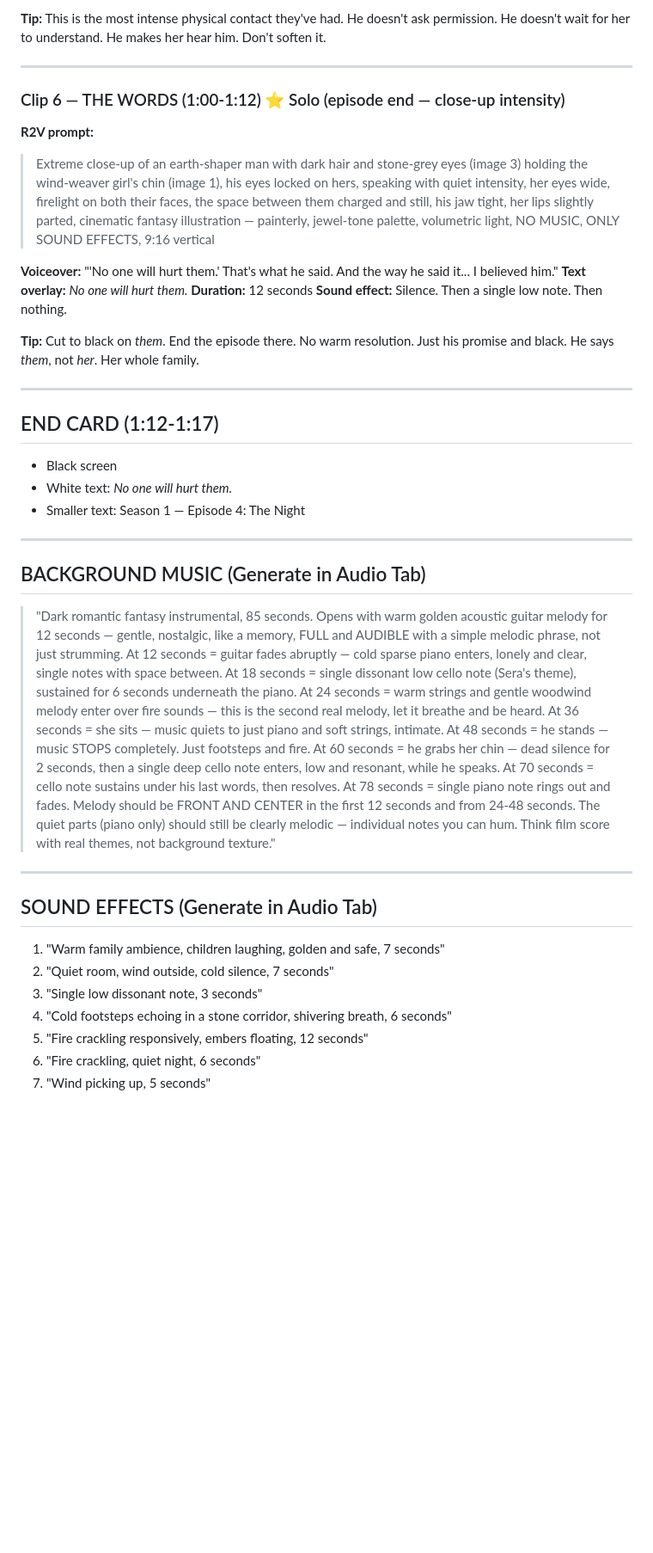
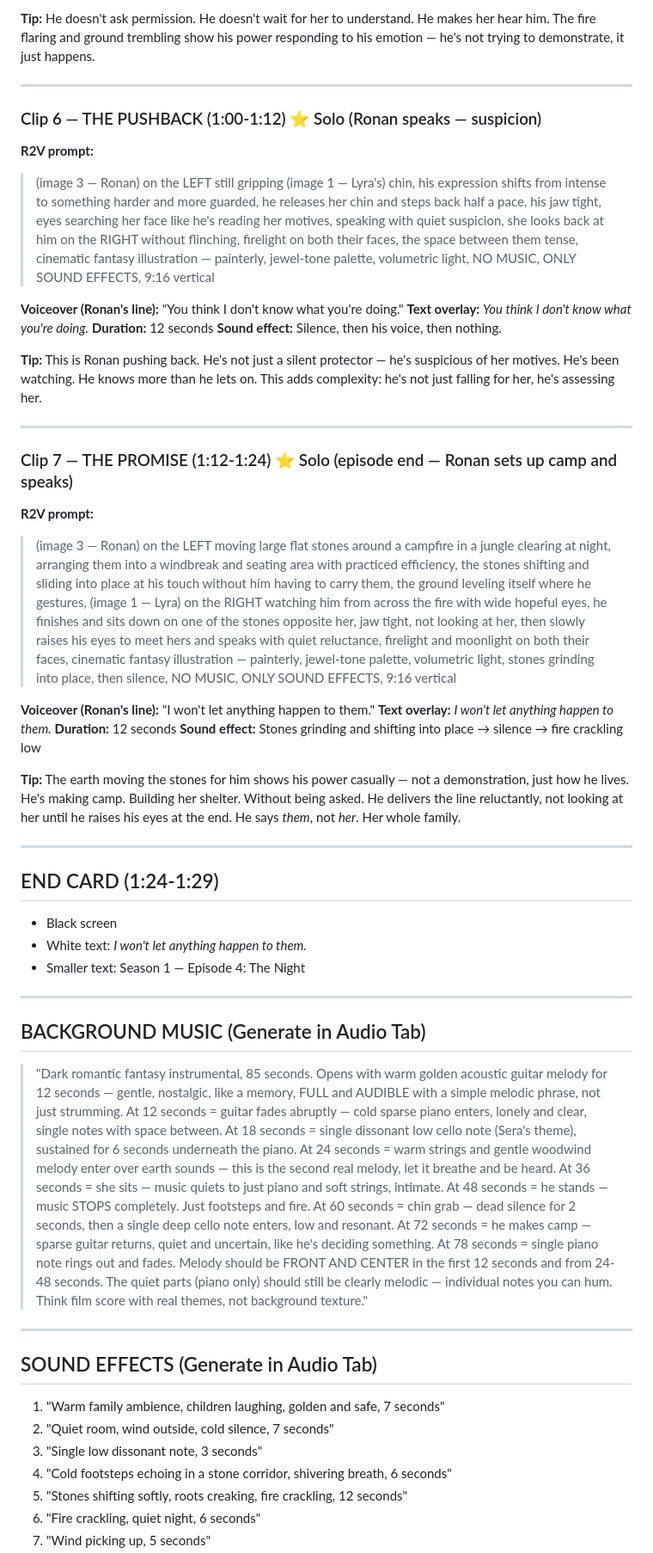
Before and after one commit to Nicole-OnChain/breath-of-earth, a Markdown page: episodes/ep03-the-sister.md, the part around one of its changes. Shown at 86% size. Rendered like a GitHub page; blank space fills up the shorter version.

```diff
--- a/episodes/ep03-the-sister.md
+++ b/episodes/ep03-the-sister.md
@@ -118,32 +127,46 @@ Warm. Normal. A memory of home. Golden hour. Don't over-explain.
 
-**Tip:** This is the most intense physical contact they've had. He doesn't ask permission. He doesn't wait for her to understand. He makes her hear him. Don't soften it.
+**Tip:** He doesn't ask permission. He doesn't wait for her to understand. He makes her hear him. The fire flaring and ground trembling show his power responding to his emotion — he's not trying to demonstrate, it just happens.
 
 ---
 
-### Clip 6 — THE WORDS (1:00-1:12) ⭐ Solo (episode end — close-up intensity)
+### Clip 6 — THE PUSHBACK (1:00-1:12) ⭐ Solo (Ronan speaks — suspicion)
 
 **R2V prompt:**
-> Extreme close-up of an earth-shaper man with dark hair and stone-grey eyes (image 3) holding the wind-weaver girl's chin (image 1), his eyes locked on hers, speaking with quiet intensity, her eyes wide, firelight on both their faces, the space between them charged and still, his jaw tight, her lips slightly parted, cinematic fantasy illustration — painterly, jewel-tone palette, volumetric light, NO MUSIC, ONLY SOUND EFFECTS, 9:16 vertical
+> (image 3 — Ronan) on the LEFT still gripping (image 1 — Lyra's) chin, his expression shifts from intense to something harder and more guarded, he releases her chin and steps back half a pace, his jaw tight, eyes searching her face like he's reading her motives, speaking with quiet suspicion, she looks back at him on the RIGHT without flinching, firelight on both their faces, the space between them tense, cinematic fantasy illustration — painterly, jewel-tone palette, volumetric light, NO MUSIC, ONLY SOUND EFFECTS, 9:16 vertical
 
-**Voiceover:** "'No one will hurt them.' That's what he said. And the way he said it... I believed him."
-**Text overlay:** *No one will hurt them.*
+**Voiceover (Ronan's line):** "You think I don't know what you're doing."
+**Text overlay:** *You think I don't know what you're doing.*
 **Duration:** 12 seconds
-**Sound effect:** Silence. Then a single low note. Then nothing.
+**Sound effect:** Silence, then his voice, then nothing.
 
-**Tip:** Cut to black on *them*. End the episode there. No warm resolution. Just his promise and black. He says *them*, not *her*. Her whole family.
+**Tip:** This is Ronan pushing back. He's not just a silent protector — he's suspicious of her motives. He's been watching. He knows more than he lets on. This adds complexity: he's not just falling for her, he's assessing her.
 
 ---
 
-## END CARD (1:12-1:17)
+### Clip 7 — THE PROMISE (1:12-1:24) ⭐ Solo (episode end — Ronan sets up camp and speaks)
+
+**R2V prompt:**
+> (image 3 — Ronan) on the LEFT moving large flat stones around a campfire in a jungle clearing at night, arranging them into a windbreak and seating area with practiced efficiency, the stones shifting and sliding into place at his touch without him having to carry them, the ground leveling itself where he gestures, (image 1 — Lyra) on the RIGHT watching him from across the fire with wide hopeful eyes, he finishes and sits down on one of the stones opposite her, jaw tight, not looking at her, then slowly raises his eyes to meet hers and speaks with quiet reluctance, firelight and moonlight on both their faces, cinematic fantasy illustration — painterly, jewel-tone palette, volumetric light, stones grinding into place, then silence, NO MUSIC, ONLY SOUND EFFECTS, 9:16 vertical
+
+**Voiceover (Ronan's line):** "I won't let anything happen to them."
+**Text overlay:** *I won't let anything happen to them.*
+**Duration:** 12 seconds
+**Sound effect:** Stones grinding and shifting into place → silence → fire crackling low
+
+**Tip:** The earth moving the stones for him shows his power casually — not a demonstration, just how he lives. He's making camp. Building her shelter. Without being asked. He delivers the line reluctantly, not looking at her until he raises his eyes at the end. He says *them*, not *her*. Her whole family.
+
+---
+
+## END CARD (1:24-1:29)
 - Black screen
-- White text: *No one will hurt them.*
+- White text: *I won't let anything happen to them.*
 - Smaller text: Season 1 — Episode 4: The Night
 
 ---
 
 ## BACKGROUND MUSIC (Generate in Audio Tab)
 
-> "Dark romantic fantasy instrumental, 85 seconds. Opens with warm golden acoustic guitar melody for 12 seconds — gentle, nostalgic, like a memory, FULL and AUDIBLE with a simple melodic phrase, not just strumming. At 12 seconds = guitar fades abruptly — cold sparse piano enters, lonely and clear, single notes with space between. At 18 seconds = single dissonant low cello note (Sera's theme), sustained for 6 seconds underneath the piano. At 24 seconds = warm strings and gentle woodwind melody enter over fire sounds — this is the second real melody, let it breathe and be heard. At 36 seconds = she sits — music quiets to just piano and soft strings, intimate. At 48 seconds = he stands — music STOPS completely. Just footsteps and fire. At 60 seconds = he grabs her chin — dead silence for 2 seconds, then a single deep cello note enters, low and resonant, while he speaks. At 70 seconds = cello note sustains under his last words, then resolves. At 78 seconds = single piano note rings out and fades. Melody should be FRONT AND CENTER in the first 12 seconds and from 24-48 seconds. The quiet parts (piano only) should still be clearly melodic — individual notes you can hum. Think film score with real themes, not background texture."
+> "Dark romantic fantasy instrumental, 85 seconds. Opens with warm golden acoustic guitar melody for 12 seconds — gentle, nostalgic, like a memory, FULL and AUDIBLE with a simple melodic phrase, not just strumming. At 12 seconds = guitar fades abruptly — cold sparse piano enters, lonely and clear, single notes with space between. At 18 seconds = single dissonant low cello note (Sera's theme), sustained for 6 seconds underneath the piano. At 24 seconds = warm strings and gentle woodwind melody enter over earth sounds — this is the second real melody, let it breathe and be heard. At 36 seconds = she sits — music quiets to just piano and soft strings, intimate. At 48 seconds = he stands — music STOPS completely. Just footsteps and fire. At 60 seconds = chin grab — dead silence for 2 seconds, then a single deep cello note enters, low and resonant. At 72 seconds = he makes camp — sparse guitar returns, quiet and uncertain, like he's deciding something. At 78 seconds = single piano note rings out and fades. Melody should be FRONT AND CENTER in the first 12 seconds and from 24-48 seconds. The quiet parts (piano only) should still be clearly melodic — individual notes you can hum. Think film score with real themes, not background texture."
 
 ---
 
@@ -153,6 +176,6 @@ Warm. Normal. A memory of home. Golden hour. Don't over-explain.
 2. "Quiet room, wind outside, cold silence, 7 seconds"
 3. "Single low dissonant note, 3 seconds"
 4. "Cold footsteps echoing in a stone corridor, shivering breath, 6 seconds"
-5. "Fire crackling responsively, embers floating, 12 seconds"
+5. "Stones shifting softly, roots creaking, fire crackling, 12 seconds"
 6. "Fire crackling, quiet night, 6 seconds"
 7. "Wind picking up, 5 seconds"
```
Also changed, not shown: other parts of episodes/ep03-the-sister.md (+54 -37 lines).
